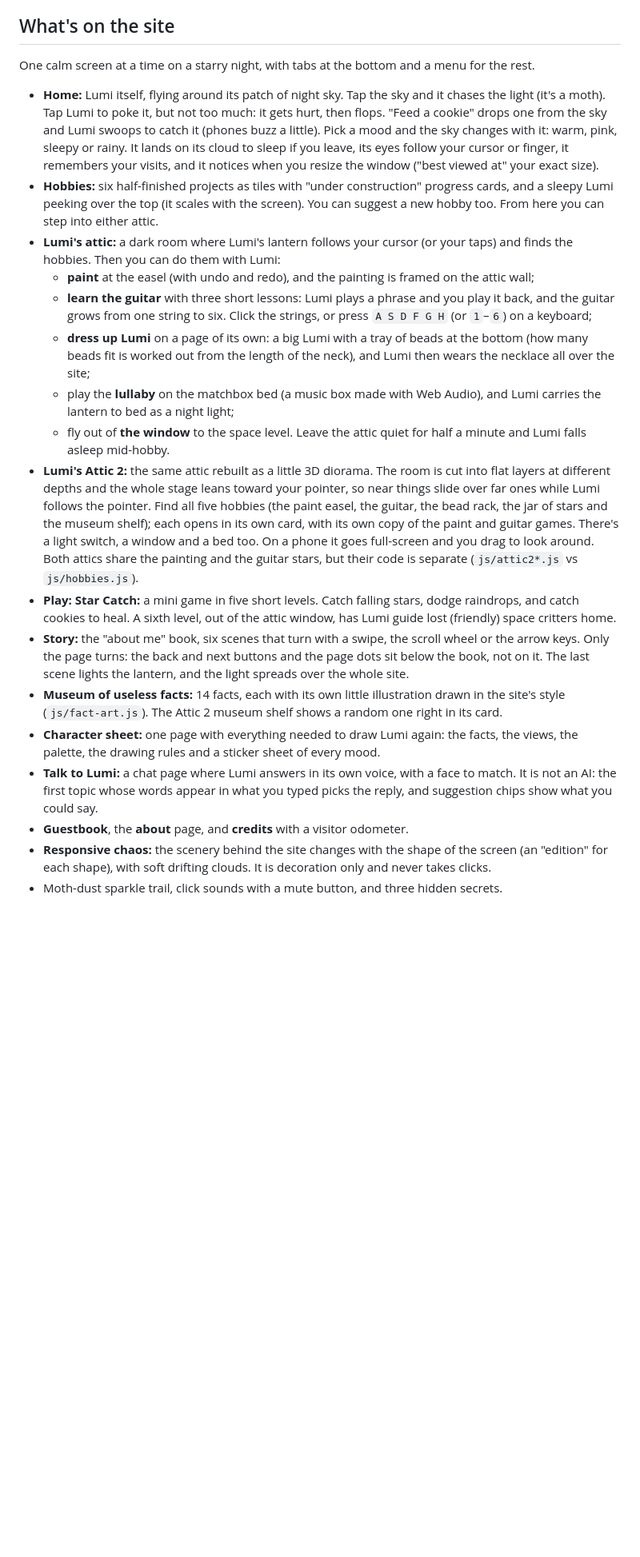
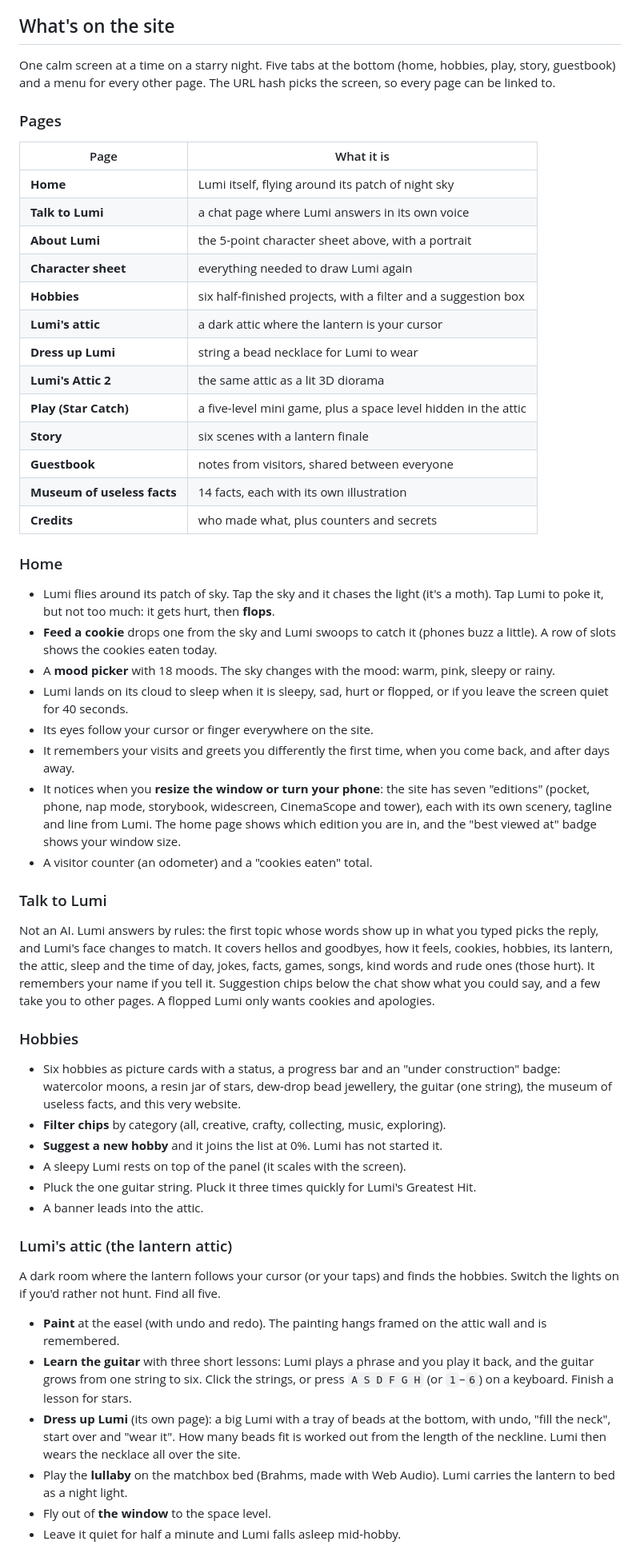
Before and after one commit to kuheli7/lumi-baby-moth, a Markdown page: README.md, the part around one of its changes. Shown at 80% size. Rendered like a GitHub page; blank space fills up the shorter version.

Commit message:
README: cover every page and feature of the site, not only the recent work (chat, editions, shared guestbook, secrets, game levels, files)

```diff
--- a/README.md
+++ b/README.md
@@ -17,23 +17,58 @@ Built for the haX.baby *Baby's First Website* hackathon (Track 2: original chara
 
 ## What's on the site
 
-One calm screen at a time on a starry night, with tabs at the bottom and a menu for the rest.
+One calm screen at a time on a starry night. Five tabs at the bottom (home, hobbies, play, story, guestbook) and a menu for every other page. The URL hash picks the screen, so every page can be linked to.
 
-- **Home:** Lumi itself, flying around its patch of night sky. Tap the sky and it chases the light (it's a moth). Tap Lumi to poke it, but not too much: it gets hurt, then flops. "Feed a cookie" drops one from the sky and Lumi swoops to catch it (phones buzz a little). Pick a mood and the sky changes with it: warm, pink, sleepy or rainy. It lands on its cloud to sleep if you leave, its eyes follow your cursor or finger, it remembers your visits, and it notices when you resize the window ("best viewed at" your exact size).
-- **Hobbies:** six half-finished projects as tiles with "under construction" progress cards, and a sleepy Lumi peeking over the top (it scales with the screen). You can suggest a new hobby too. From here you can step into either attic.
-- **Lumi's attic:** a dark room where Lumi's lantern follows your cursor (or your taps) and finds the hobbies. Then you can do them with Lumi:
-  - **paint** at the easel (with undo and redo), and the painting is framed on the attic wall;
-  - **learn the guitar** with three short lessons: Lumi plays a phrase and you play it back, and the guitar grows from one string to six. Click the strings, or press `A S D F G H` (or `1`–`6`) on a keyboard;
-  - **dress up Lumi** on a page of its own: a big Lumi with a tray of beads at the bottom (how many beads fit is worked out from the length of the neck), and Lumi then wears the necklace all over the site;
-  - play the **lullaby** on the matchbox bed (a music box made with Web Audio), and Lumi carries the lantern to bed as a night light;
-  - fly out of **the window** to the space level.
-  Leave the attic quiet for half a minute and Lumi falls asleep mid-hobby.
-- **Lumi's Attic 2:** the same attic rebuilt as a little 3D diorama. The room is cut into flat layers at different depths and the whole stage leans toward your pointer, so near things slide over far ones while Lumi follows the pointer. Find all five hobbies (the paint easel, the guitar, the bead rack, the jar of stars and the museum shelf); each opens in its own card, with its own copy of the paint and guitar games. There's a light switch, a window and a bed too. On a phone it goes full-screen and you drag to look around. Both attics share the painting and the guitar stars, but their code is separate (`js/attic2*.js` vs `js/hobbies.js`).
-- **Play: Star Catch:** a mini game in five short levels. Catch falling stars, dodge raindrops, and catch cookies to heal. A sixth level, out of the attic window, has Lumi guide lost (friendly) space critters home.
-- **Story:** the "about me" book, six scenes that turn with a swipe, the scroll wheel or the arrow keys. Only the page turns: the back and next buttons and the page dots sit below the book, not on it. The last scene lights the lantern, and the light spreads over the whole site.
-- **Museum of useless facts:** 14 facts, each with its own little illustration drawn in the site's style (`js/fact-art.js`). The Attic 2 museum shelf shows a random one right in its card.
-- **Character sheet:** one page with everything needed to draw Lumi again: the facts, the views, the palette, the drawing rules and a sticker sheet of every mood.
-- **Talk to Lumi:** a chat page where Lumi answers in its own voice, with a face to match. It is not an AI: the first topic whose words appear in what you typed picks the reply, and suggestion chips show what you could say.
-- **Guestbook**, the **about** page, and **credits** with a visitor odometer.
-- **Responsive chaos:** the scenery behind the site changes with the shape of the screen (an "edition" for each shape), with soft drifting clouds. It is decoration only and never takes clicks.
-- Moth-dust sparkle trail, click sounds with a mute button, and three hidden secrets.
+### Pages
+
+| Page | What it is |
+| --- | --- |
+| **Home** | Lumi itself, flying around its patch of night sky |
+| **Talk to Lumi** | a chat page where Lumi answers in its own voice |
+| **About Lumi** | the 5-point character sheet above, with a portrait |
+| **Character sheet** | everything needed to draw Lumi again |
+| **Hobbies** | six half-finished projects, with a filter and a suggestion box |
+| **Lumi's attic** | a dark attic where the lantern is your cursor |
+| **Dress up Lumi** | string a bead necklace for Lumi to wear |
+| **Lumi's Attic 2** | the same attic as a lit 3D diorama |
+| **Play (Star Catch)** | a five-level mini game, plus a space level hidden in the attic |
+| **Story** | six scenes with a lantern finale |
+| **Guestbook** | notes from visitors, shared between everyone |
+| **Museum of useless facts** | 14 facts, each with its own illustration |
+| **Credits** | who made what, plus counters and secrets |
+
+### Home
+
+- Lumi flies around its patch of sky. Tap the sky and it chases the light (it's a moth). Tap Lumi to poke it, but not too much: it gets hurt, then **flops**.
+- **Feed a cookie** drops one from the sky and Lumi swoops to catch it (phones buzz a little). A row of slots shows the cookies eaten today.
+- A **mood picker** with 18 moods. The sky changes with the mood: warm, pink, sleepy or rainy.
+- Lumi lands on its cloud to sleep when it is sleepy, sad, hurt or flopped, or if you leave the screen quiet for 40 seconds.
+- Its eyes follow your cursor or finger everywhere on the site.
+- It remembers your visits and greets you differently the first time, when you come back, and after days away.
+- It notices when you **resize the window or turn your phone**: the site has seven "editions" (pocket, phone, nap mode, storybook, widescreen, CinemaScope and tower), each with its own scenery, tagline and line from Lumi. The home page shows which edition you are in, and the "best viewed at" badge shows your window size.
+- A visitor counter (an odometer) and a "cookies eaten" total.
+
+### Talk to Lumi
+
+Not an AI. Lumi answers by rules: the first topic whose words show up in what you typed picks the reply, and Lumi's face changes to match. It covers hellos and goodbyes, how it feels, cookies, hobbies, its lantern, the attic, sleep and the time of day, jokes, facts, games, songs, kind words and rude ones (those hurt). It remembers your name if you tell it. Suggestion chips below the chat show what you could say, and a few take you to other pages. A flopped Lumi only wants cookies and apologies.
+
+### Hobbies
+
+- Six hobbies as picture cards with a status, a progress bar and an "under construction" badge: watercolor moons, a resin jar of stars, dew-drop bead jewellery, the guitar (one string), the museum of useless facts, and this very website.
+- **Filter chips** by category (all, creative, crafty, collecting, music, exploring).
+- **Suggest a new hobby** and it joins the list at 0%. Lumi has not started it.
+- A sleepy Lumi rests on top of the panel (it scales with the screen).
+- Pluck the one guitar string. Pluck it three times quickly for Lumi's Greatest Hit.
+- A banner leads into the attic.
+
+### Lumi's attic (the lantern attic)
+
+A dark room where the lantern follows your cursor (or your taps) and finds the hobbies. Switch the lights on if you'd rather not hunt. Find all five.
+
+- **Paint** at the easel (with undo and redo). The painting hangs framed on the attic wall and is remembered.
+- **Learn the guitar** with three short lessons: Lumi plays a phrase and you play it back, and the guitar grows from one string to six. Click the strings, or press `A S D F G H` (or `1`–`6`) on a keyboard. Finish a lesson for stars.
+- **Dress up Lumi** (its own page): a big Lumi with a tray of beads at the bottom, with undo, "fill the neck", start over and "wear it". How many beads fit is worked out from the length of the neckline. Lumi then wears the necklace all over the site.
+- Play the **lullaby** on the matchbox bed (Brahms, made with Web Audio). Lumi carries the lantern to bed as a night light.
+- Fly out of **the window** to the space level.
+- Leave it quiet for half a minute and Lumi falls asleep mid-hobby.
+
```
Also changed, not shown: other parts of README.md (+48 -8 lines).
